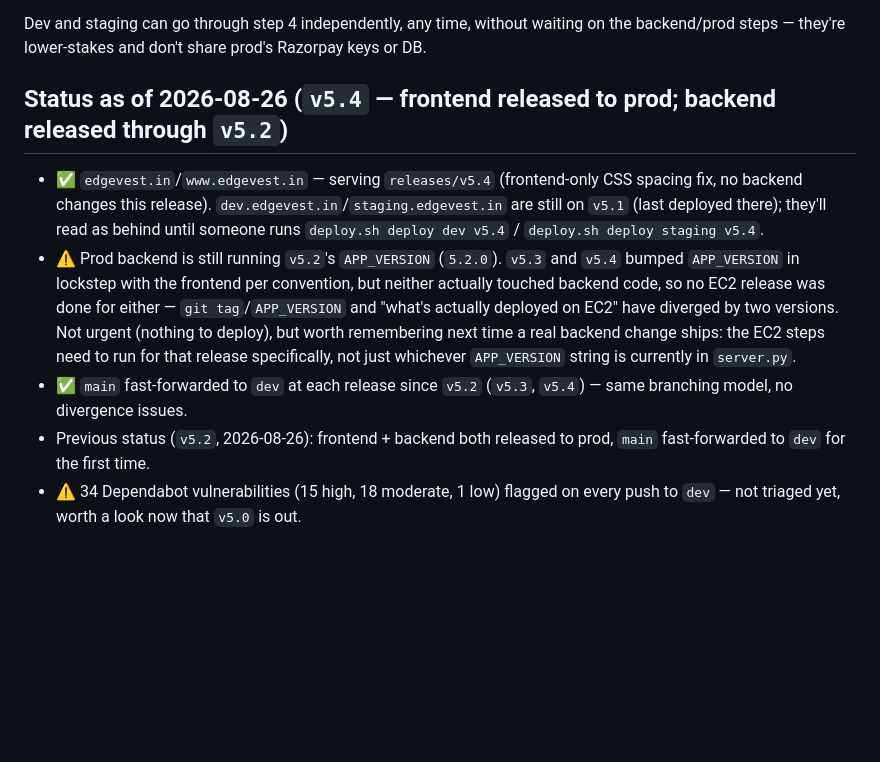
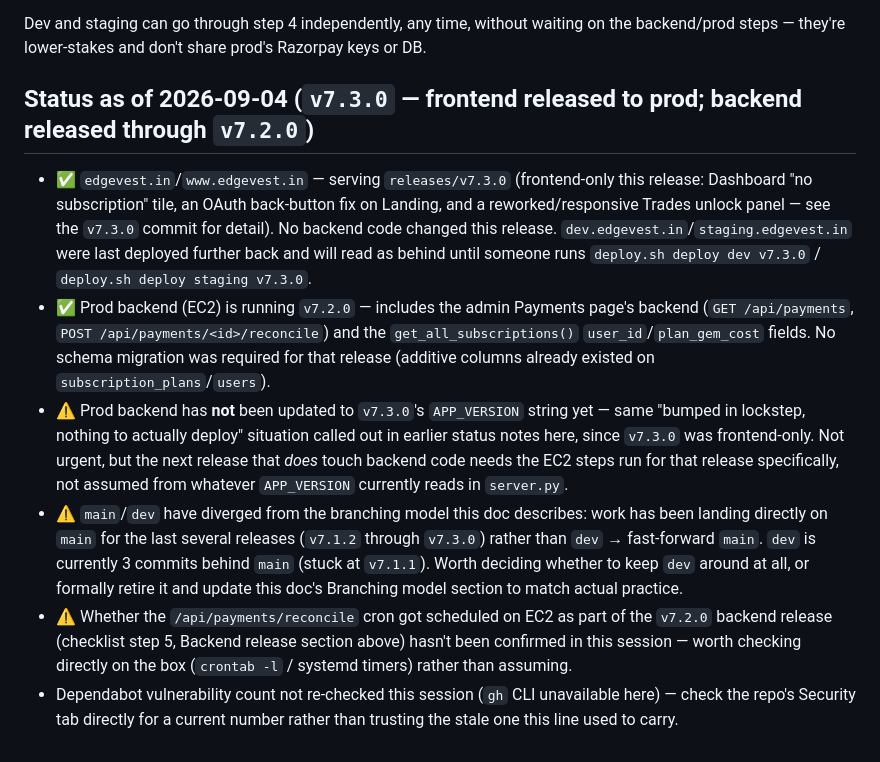
Before and after one commit to securedigitalindia/edgevest, a Markdown page: docs/release-checklist.md, the part around the change. Rendered like a GitHub page; blank space fills up the shorter version.

Commit message:
Release checklist: update status for v7.3.0, flag dev/main divergence and unconfirmed reconcile cron
Co-Authored-By: Claude Sonnet 5 <noreply@anthropic.com>
Claude-Session: https://claude.ai/code/session_01FsZNv8qWR4cZynRFvSx9vL

```diff
--- a/docs/release-checklist.md
+++ b/docs/release-checklist.md
@@ -119,24 +119,36 @@ Dev and staging can go through step 4 independently, any time, without
 waiting on the backend/prod steps — they're lower-stakes and don't share
 prod's Razorpay keys or DB.
 
-## Status as of 2026-08-26 (`v5.4` — frontend released to prod; backend released through `v5.2`)
+## Status as of 2026-09-04 (`v7.3.0` — frontend released to prod; backend released through `v7.2.0`)
 
-- ✅ `edgevest.in`/`www.edgevest.in` — serving `releases/v5.4` (frontend-only
-  CSS spacing fix, no backend changes this release).
-  `dev.edgevest.in`/`staging.edgevest.in` are still on `v5.1` (last deployed
-  there); they'll read as behind until someone runs
-  `deploy.sh deploy dev v5.4` / `deploy.sh deploy staging v5.4`.
-- ⚠️ Prod backend is still running `v5.2`'s `APP_VERSION` (`5.2.0`). `v5.3`
-  and `v5.4` bumped `APP_VERSION` in lockstep with the frontend per
-  convention, but neither actually touched backend code, so no EC2 release
-  was done for either — `git tag`/`APP_VERSION` and "what's actually
-  deployed on EC2" have diverged by two versions. Not urgent (nothing to
-  deploy), but worth remembering next time a real backend change ships:
-  the EC2 steps need to run for that release specifically, not just
-  whichever `APP_VERSION` string is currently in `server.py`.
-- ✅ `main` fast-forwarded to `dev` at each release since `v5.2` (`v5.3`,
-  `v5.4`) — same branching model, no divergence issues.
-- Previous status (`v5.2`, 2026-08-26): frontend + backend both released to
-  prod, `main` fast-forwarded to `dev` for the first time.
-- ⚠️ 34 Dependabot vulnerabilities (15 high, 18 moderate, 1 low) flagged on
-  every push to `dev` — not triaged yet, worth a look now that `v5.0` is out.
+- ✅ `edgevest.in`/`www.edgevest.in` — serving `releases/v7.3.0` (frontend-only
+  this release: Dashboard "no subscription" tile, an OAuth back-button fix
+  on Landing, and a reworked/responsive Trades unlock panel — see the
+  `v7.3.0` commit for detail). No backend code changed this release.
+  `dev.edgevest.in`/`staging.edgevest.in` were last deployed further back
+  and will read as behind until someone runs `deploy.sh deploy dev v7.3.0`
+  / `deploy.sh deploy staging v7.3.0`.
+- ✅ Prod backend (EC2) is running `v7.2.0` — includes the admin Payments
+  page's backend (`GET /api/payments`, `POST /api/payments/<id>/reconcile`)
+  and the `get_all_subscriptions()` `user_id`/`plan_gem_cost` fields. No
+  schema migration was required for that release (additive columns already
+  existed on `subscription_plans`/`users`).
+- ⚠️ Prod backend has **not** been updated to `v7.3.0`'s `APP_VERSION`
+  string yet — same "bumped in lockstep, nothing to actually deploy"
+  situation called out in earlier status notes here, since `v7.3.0` was
+  frontend-only. Not urgent, but the next release that *does* touch backend
+  code needs the EC2 steps run for that release specifically, not assumed
+  from whatever `APP_VERSION` currently reads in `server.py`.
+- ⚠️ `main`/`dev` have diverged from the branching model this doc describes:
+  work has been landing directly on `main` for the last several releases
+  (`v7.1.2` through `v7.3.0`) rather than `dev` → fast-forward `main`.
+  `dev` is currently 3 commits behind `main` (stuck at `v7.1.1`). Worth
+  deciding whether to keep `dev` around at all, or formally retire it and
+  update this doc's Branching model section to match actual practice.
+- ⚠️ Whether the `/api/payments/reconcile` cron got scheduled on EC2 as
+  part of the `v7.2.0` backend release (checklist step 5, Backend release
+  section above) hasn't been confirmed in this session — worth checking
+  directly on the box (`crontab -l` / systemd timers) rather than assuming.
+- Dependabot vulnerability count not re-checked this session (`gh` CLI
+  unavailable here) — check the repo's Security tab directly for a current
+  number rather than trusting the stale one this line used to carry.
```
